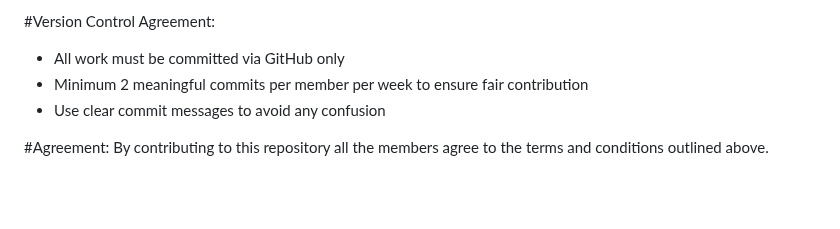
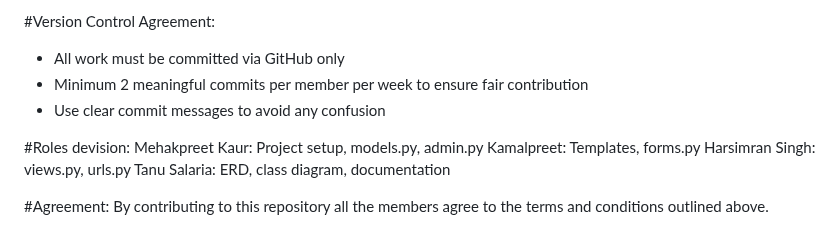
Before and after one commit to Kamal03102006/Group3_S126_HIT237-_Building-Interactive-Software, a Markdown page: GROUP-CONTRACT-GROUP-3.md, the part around the change. Drawn GitHub-style; blank space fills up the shorter version.

```diff
--- a/GROUP-CONTRACT-GROUP-3.md
+++ b/GROUP-CONTRACT-GROUP-3.md
@@ -153,6 +153,12 @@ Deadline: May 28
 - Minimum 2 meaningful commits per member per week to ensure fair contribution
 - Use clear commit messages to avoid any confusion
 
+#Roles devision:
+Mehakpreet Kaur: Project setup, models.py, admin.py
+Kamalpreet: Templates, forms.py
+Harsimran Singh: views.py, urls.py
+Tanu Salaria: ERD, class diagram, documentation
+
 #Agreement:
 By contributing to this repository all the members agree to the terms and conditions outlined above.
 
```
